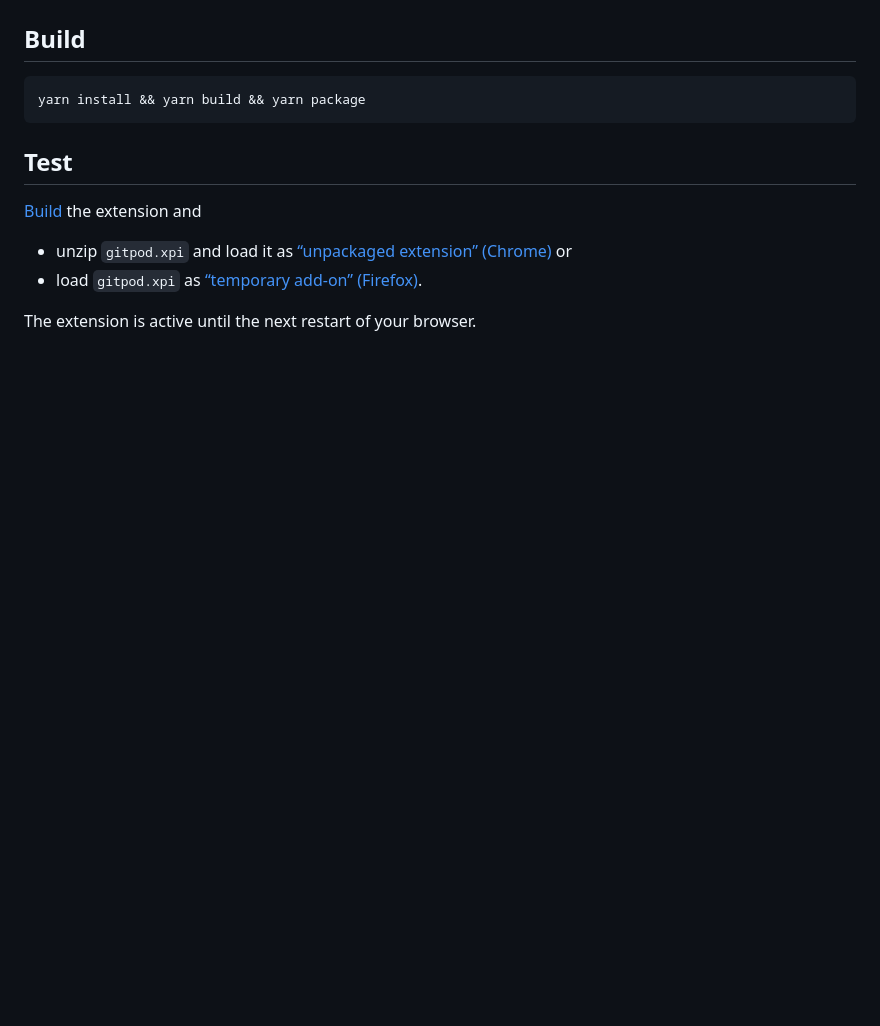
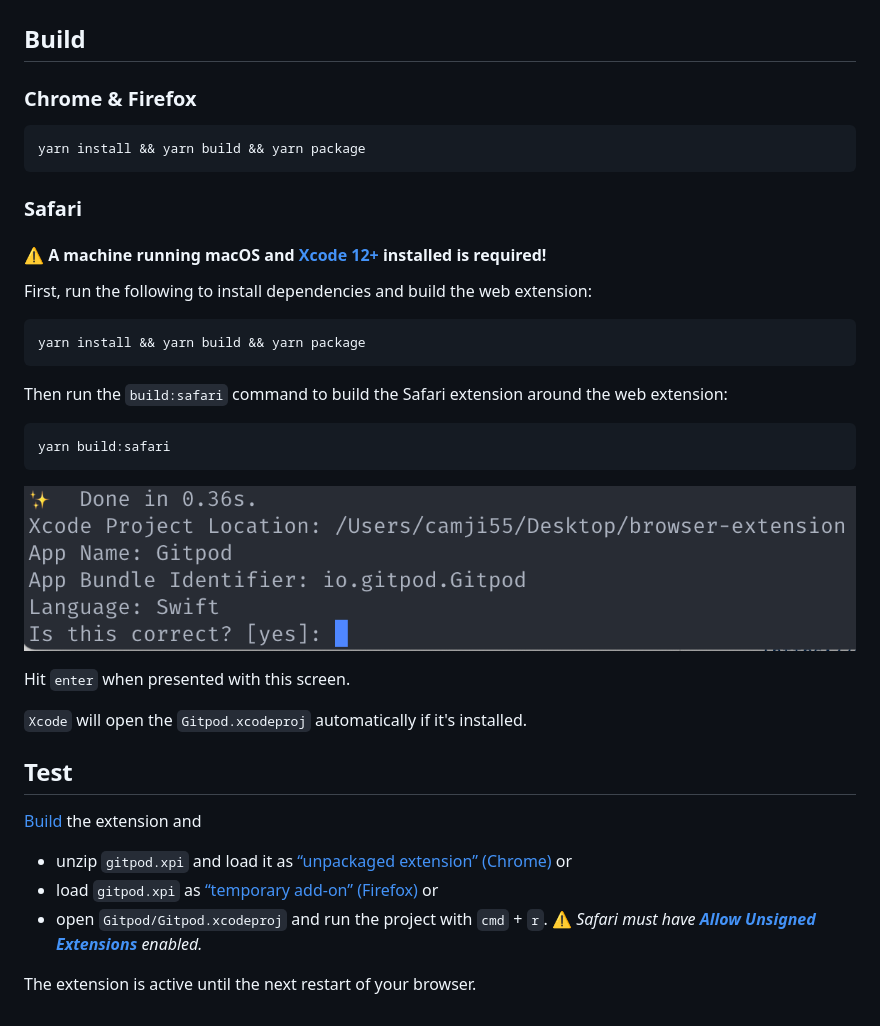
Before and after one commit to gitpod-io/browser-extension, a Markdown page: README.md, the part around the change. Rendered like a GitHub page; pictures changed too: docs/safari-confirm.png (added); blank space fills up the shorter version.

Commit message:
Added Safari Extension Build Script (#23)

````diff
--- a/README.md
+++ b/README.md
@@ -7,14 +7,39 @@ This is the browser extension for Gitpod. It supports Chrome (see [Chrome Web St
 
 ## Build
 
+### Chrome & Firefox
+
 ```
 yarn install && yarn build && yarn package
 ```
+
+### Safari
+
+#### ⚠️ A machine running macOS and [Xcode 12+](https://developer.apple.com/xcode/) installed is required!
+
+First, run the following to install dependencies and build the web extension:
+
+```
+yarn install && yarn build && yarn package
+```
+
+Then run the `build:safari` command to build the Safari extension around the web extension:
+
+```
+yarn build:safari
+```
+
+![Confirm Safari](./docs/safari-confirm.png "Confirm Safari")
+
+Hit `enter` when presented with this screen.
+
+`Xcode` will open the `Gitpod.xcodeproj` automatically if it's installed.
 
 ## Test
 
 [Build](#build) the extension and
 * unzip `gitpod.xpi` and load it as [“unpackaged extension” (Chrome)](https://developer.chrome.com/extensions/getstarted) or
-* load `gitpod.xpi` as [“temporary add-on” (Firefox)](https://blog.mozilla.org/addons/2015/12/23/loading-temporary-add-ons/).
+* load `gitpod.xpi` as [“temporary add-on” (Firefox)](https://blog.mozilla.org/addons/2015/12/23/loading-temporary-add-ons/) or
+* open `Gitpod/Gitpod.xcodeproj` and run the project with `cmd` + `r`. ⚠️ _Safari must have [**Allow Unsigned Extensions**](https://developer.apple.com/documentation/safariservices/safari_app_extensions/building_a_safari_app_extension) enabled._
 
 The extension is active until the next restart of your browser.
````
Also changed, not shown: 2 other files.
